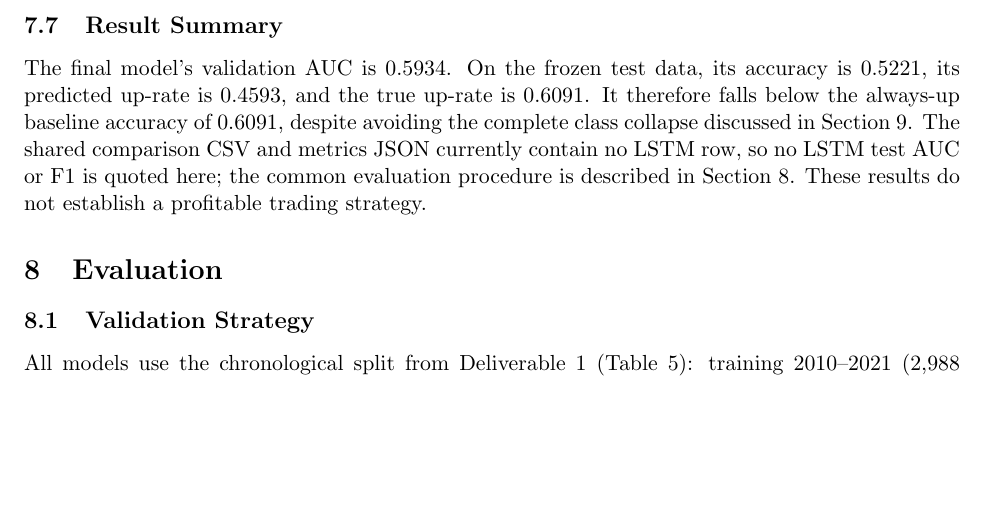
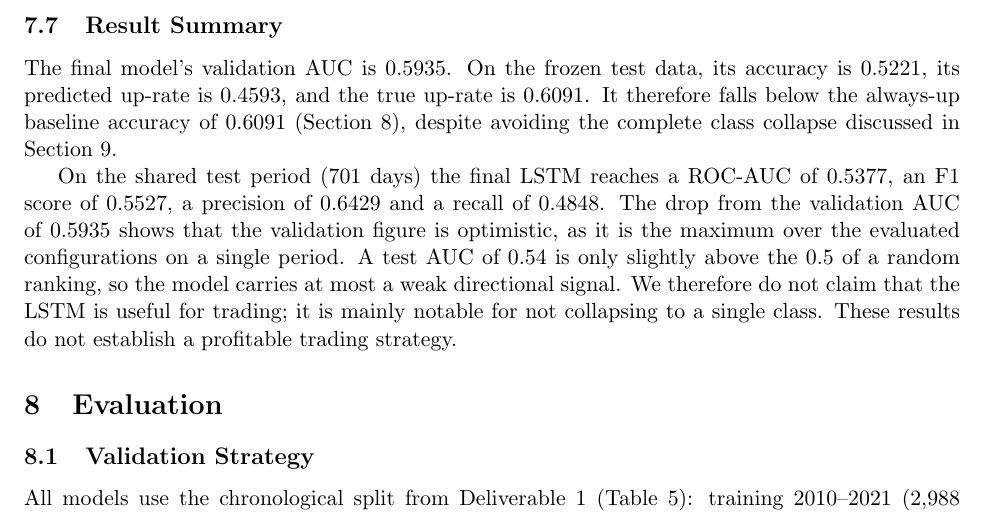
Before and after one commit to Hassan3073/ProcurePulse, a LaTeX document (report/main.tex, which reads report/sections/08_deep_model.tex): part of page 26 of 37, cut so that both start at the same text, the shorter picture padded with empty space. Compiled offline with pdfLaTeX.

Commit message:
Add LSTM test AUC and F1 to deep model results

```diff
--- a/report/sections/08_deep_model.tex
+++ b/report/sections/08_deep_model.tex
@@ -121,4 +121,6 @@ After the best epoch, training loss falls overall while validation loss rises, w
 
 \subsection{Result Summary}
 % Sources: saved config (validation AUC); bias_check.csv, model=lstm, split=test.
-The final model's validation AUC is 0.5934. On the frozen test data, its accuracy is 0.5221, its predicted up-rate is 0.4593, and the true up-rate is 0.6091. It therefore falls below the always-up baseline accuracy of 0.6091, despite avoiding the complete class collapse discussed in Section~\ref{sec:error-bias}. The shared comparison CSV and metrics JSON currently contain no LSTM row, so no LSTM test AUC or F1 is quoted here; the common evaluation procedure is described in Section~\ref{sec:evaluation}. These results do not establish a profitable trading strategy.
+The final model's validation AUC is 0.5935. On the frozen test data, its accuracy is 0.5221, its predicted up-rate is 0.4593, and the true up-rate is 0.6091. It therefore falls below the always-up baseline accuracy of 0.6091 (Section~\ref{sec:evaluation}), despite avoiding the complete class collapse discussed in Section~\ref{sec:error-bias}.
+
+On the shared test period (701 days) the final LSTM reaches a ROC-AUC of 0.5377, an F1 score of 0.5527, a precision of 0.6429 and a recall of 0.4848. The drop from the validation AUC of 0.5935 shows that the validation figure is optimistic, as it is the maximum over the evaluated configurations on a single period. A test AUC of 0.54 is only slightly above the 0.5 of a random ranking, so the model carries at most a weak directional signal. We therefore do not claim that the LSTM is useful for trading; it is mainly notable for not collapsing to a single class. These results do not establish a profitable trading strategy.
```
